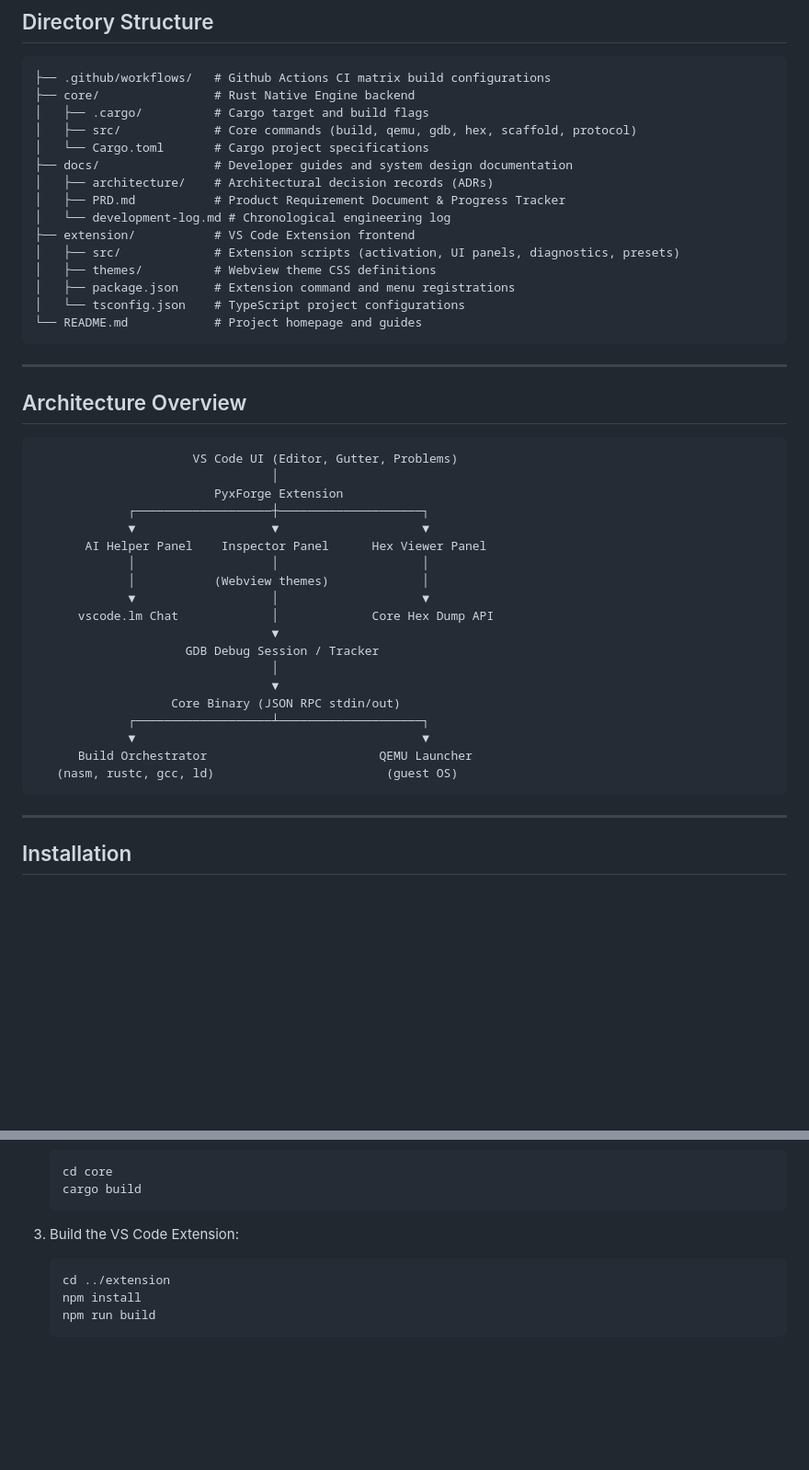
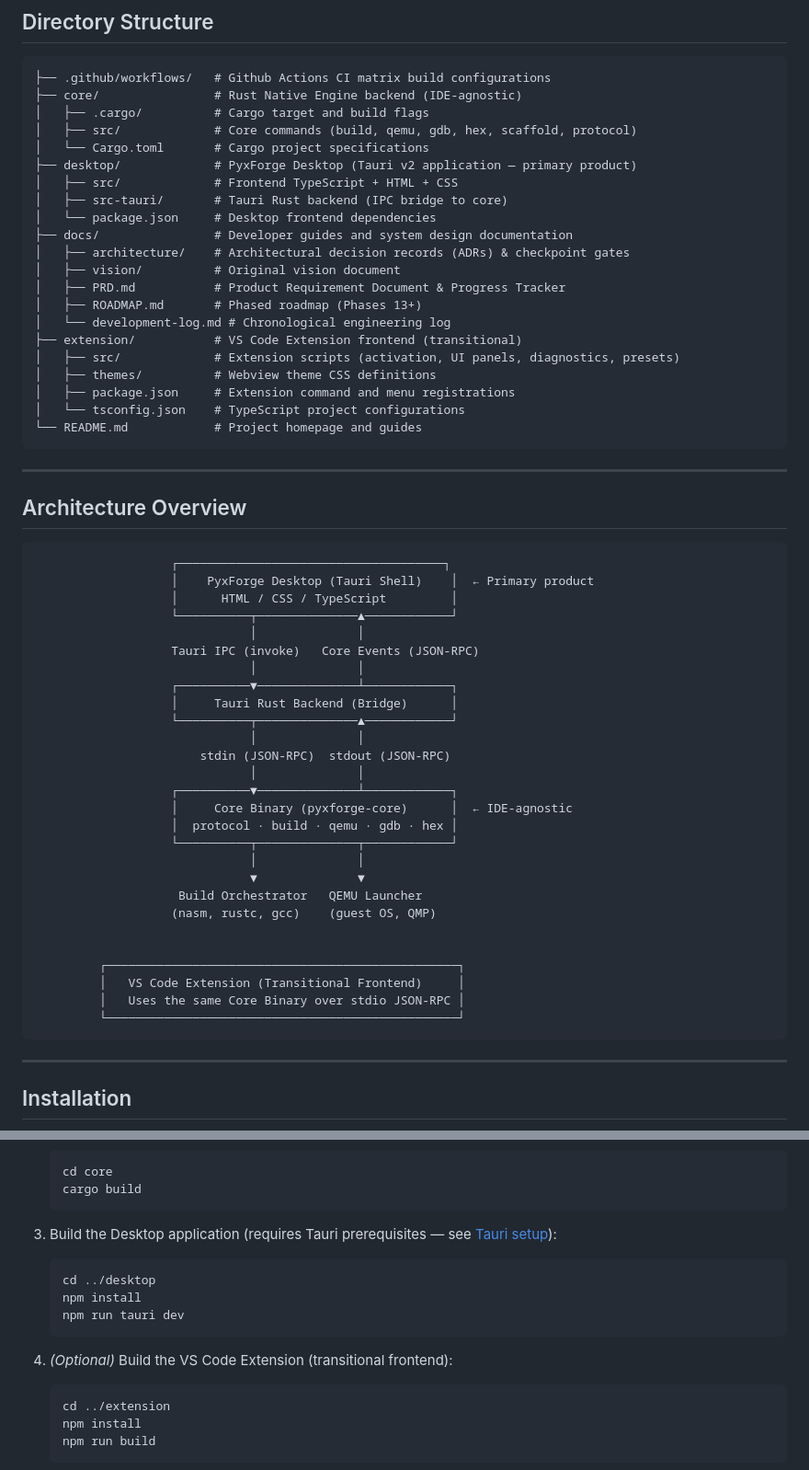
Before and after one commit to obstinix/PyxForge, a Markdown page: README.md, 2 parts joined by grey strips. Shown at 92% size. GitHub-like rendering; blank space fills up the shorter version.

Commit message:
docs: update README to reflect PyxForge Desktop as primary product

````diff
--- a/README.md
+++ b/README.md
@@ -23,15 +25,21 @@ With PyxForge, OS developers can build, boot, debug, inspect, and analyze their
 
 ```
 ├── .github/workflows/   # Github Actions CI matrix build configurations
-├── core/                # Rust Native Engine backend
+├── core/                # Rust Native Engine backend (IDE-agnostic)
 │   ├── .cargo/          # Cargo target and build flags
 │   ├── src/             # Core commands (build, qemu, gdb, hex, scaffold, protocol)
 │   └── Cargo.toml       # Cargo project specifications
+├── desktop/             # PyxForge Desktop (Tauri v2 application — primary product)
+│   ├── src/             # Frontend TypeScript + HTML + CSS
+│   ├── src-tauri/       # Tauri Rust backend (IPC bridge to core)
+│   └── package.json     # Desktop frontend dependencies
 ├── docs/                # Developer guides and system design documentation
-│   ├── architecture/    # Architectural decision records (ADRs)
+│   ├── architecture/    # Architectural decision records (ADRs) & checkpoint gates
+│   ├── vision/          # Original vision document
 │   ├── PRD.md           # Product Requirement Document & Progress Tracker
+│   ├── ROADMAP.md       # Phased roadmap (Phases 13+)
 │   └── development-log.md # Chronological engineering log
-├── extension/           # VS Code Extension frontend
+├── extension/           # VS Code Extension frontend (transitional)
 │   ├── src/             # Extension scripts (activation, UI panels, diagnostics, presets)
 │   ├── themes/          # Webview theme CSS definitions
 │   ├── package.json     # Extension command and menu registrations
@@ -44,25 +52,33 @@ With PyxForge, OS developers can build, boot, debug, inspect, and analyze their
 ## Architecture Overview
 
 ```
-                      VS Code UI (Editor, Gutter, Problems)
-                                 │
-                         PyxForge Extension
-             ┌───────────────────┼────────────────────┐
-             ▼                   ▼                    ▼
-       AI Helper Panel    Inspector Panel      Hex Viewer Panel
-             │                   │                    │
-             │           (Webview themes)             │
-             ▼                   │                    ▼
-      vscode.lm Chat             │             Core Hex Dump API
-                                 ▼
-                     GDB Debug Session / Tracker
-                                 │
-                                 ▼
-                   Core Binary (JSON RPC stdin/out)
-             ┌───────────────────┴────────────────────┐
-             ▼                                        ▼
-      Build Orchestrator                        QEMU Launcher
-   (nasm, rustc, gcc, ld)                        (guest OS)
+                   ┌─────────────────────────────────────┐
+                   │    PyxForge Desktop (Tauri Shell)    │  ← Primary product
+                   │      HTML / CSS / TypeScript         │
+                   └──────────┬──────────────▲────────────┘
+                              │              │
+                   Tauri IPC (invoke)   Core Events (JSON-RPC)
+                              │              │
+                   ┌──────────▼──────────────┴────────────┐
+                   │     Tauri Rust Backend (Bridge)      │
+                   └──────────┬──────────────▲────────────┘
+                              │              │
+                       stdin (JSON-RPC)  stdout (JSON-RPC)
+                              │              │
+                   ┌──────────▼──────────────┴────────────┐
+                   │     Core Binary (pyxforge-core)      │  ← IDE-agnostic
+                   │  protocol · build · qemu · gdb · hex │
+                   └──────────┬──────────────┬────────────┘
+                              │              │
+                              ▼              ▼
+                    Build Orchestrator   QEMU Launcher
+                   (nasm, rustc, gcc)    (guest OS, QMP)
+
+
+         ┌─────────────────────────────────────────────────┐
+         │   VS Code Extension (Transitional Frontend)     │
+         │   Uses the same Core Binary over stdio JSON-RPC │
+         └─────────────────────────────────────────────────┘
 ```
 
 ---
@@ -91,7 +107,14 @@ With PyxForge, OS developers can build, boot, debug, inspect, and analyze their
    cargo build
    ```
 
-3. Build the VS Code Extension:
+3. Build the Desktop application (requires Tauri prerequisites — see [Tauri setup](https://tauri.app/start/prerequisites/)):
+   ```bash
+   cd ../desktop
+   npm install
+   npm run tauri dev
+   ```
+
+4. *(Optional)* Build the VS Code Extension (transitional frontend):
    ```bash
    cd ../extension
    npm install
````
Also changed, not shown: other parts of README.md (+4 -2 lines).
